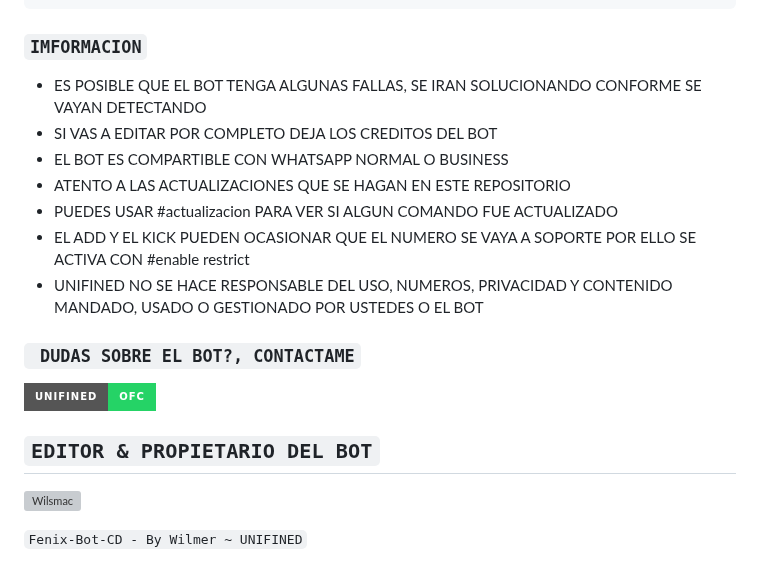
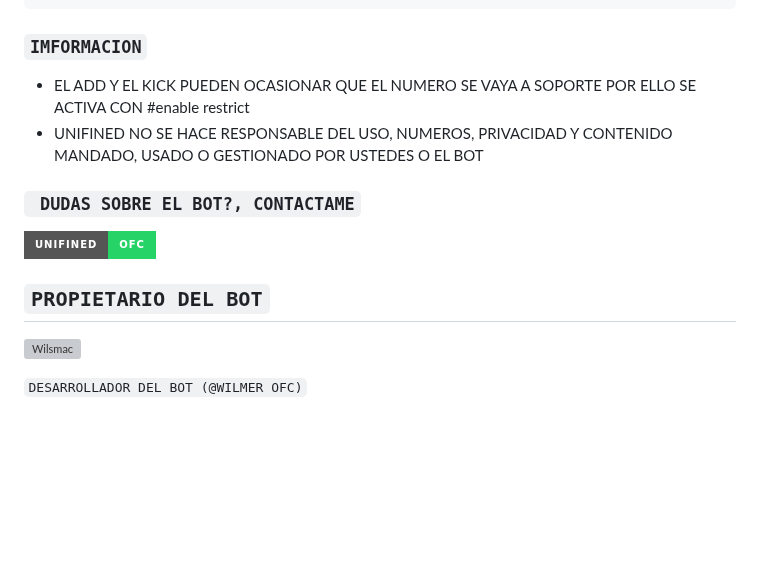
Before and after one commit to Wilsmac/FantasyBot-MD, a Markdown page: README.md, the part around the change. Rendered like a GitHub page; badges without logos; blank space fills up the shorter version; grey boxes are pictures that could not be loaded.

Commit message:
𝑊𝑖𝑙𝑚𝑒𝑟 𝑜𝑓𝑐

````diff
--- a/README.md
+++ b/README.md
@@ -107,11 +107,6 @@ ESCRIBE LOS SIGUIENTES COMANDOS UNO POR UNO:
 ```
 
 ### `IMFORMACION`
-- ES POSIBLE QUE EL BOT TENGA ALGUNAS FALLAS, SE IRAN SOLUCIONANDO CONFORME SE VAYAN DETECTANDO
-- SI VAS A EDITAR POR COMPLETO DEJA LOS CREDITOS DEL BOT
-- EL BOT ES COMPARTIBLE CON WHATSAPP NORMAL O BUSINESS
-- ATENTO A LAS ACTUALIZACIONES QUE SE HAGAN EN ESTE REPOSITORIO
-- PUEDES USAR #actualizacion PARA VER SI ALGUN COMANDO FUE ACTUALIZADO
 - EL ADD Y EL KICK PUEDEN OCASIONAR QUE EL NUMERO SE VAYA A SOPORTE POR ELLO SE ACTIVA CON #enable restrict
 - UNIFINED NO SE HACE RESPONSABLE DEL USO, NUMEROS, PRIVACIDAD Y CONTENIDO MANDADO, USADO O GESTIONADO POR USTEDES O EL BOT
 
@@ -119,7 +114,7 @@ ESCRIBE LOS SIGUIENTES COMANDOS UNO POR UNO:
 <a href="http://wa.me/50258115623" target="blank"><img src="https://img.shields.io/badge/UNIFINED-OFC-25D366?style=for-the-badge&logo=whatsapp&logoColor=white" />
 
 
-## `EDITOR & PROPIETARIO DEL BOT`
+## `PROPIETARIO DEL BOT`
 <a href="https://github.com/Wilsmac"><img src="https://github.com/Wilsmac.png" width="250" height="280" alt="Wilsmac"/></a>
 
-`Fenix-Bot-CD - By Wilmer ~ UNIFINED`
+`DESARROLLADOR DEL BOT (@WILMER OFC)`
````
